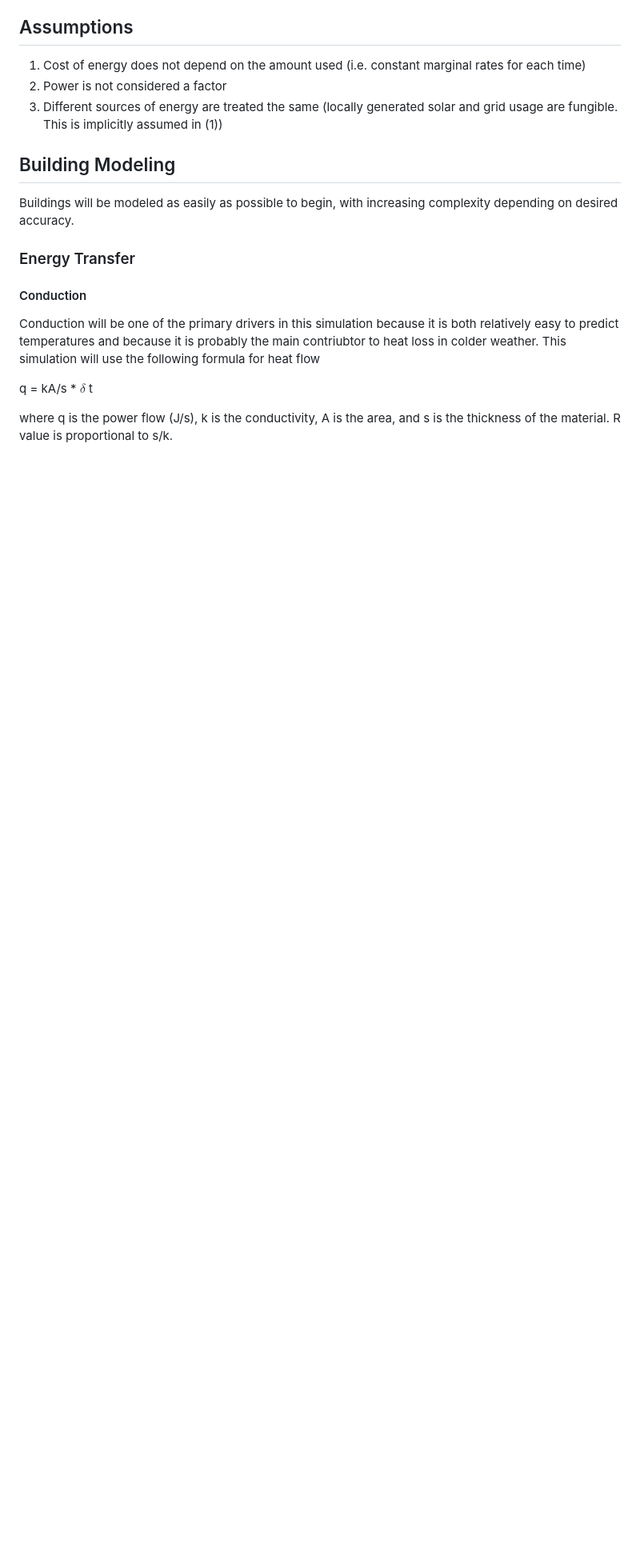
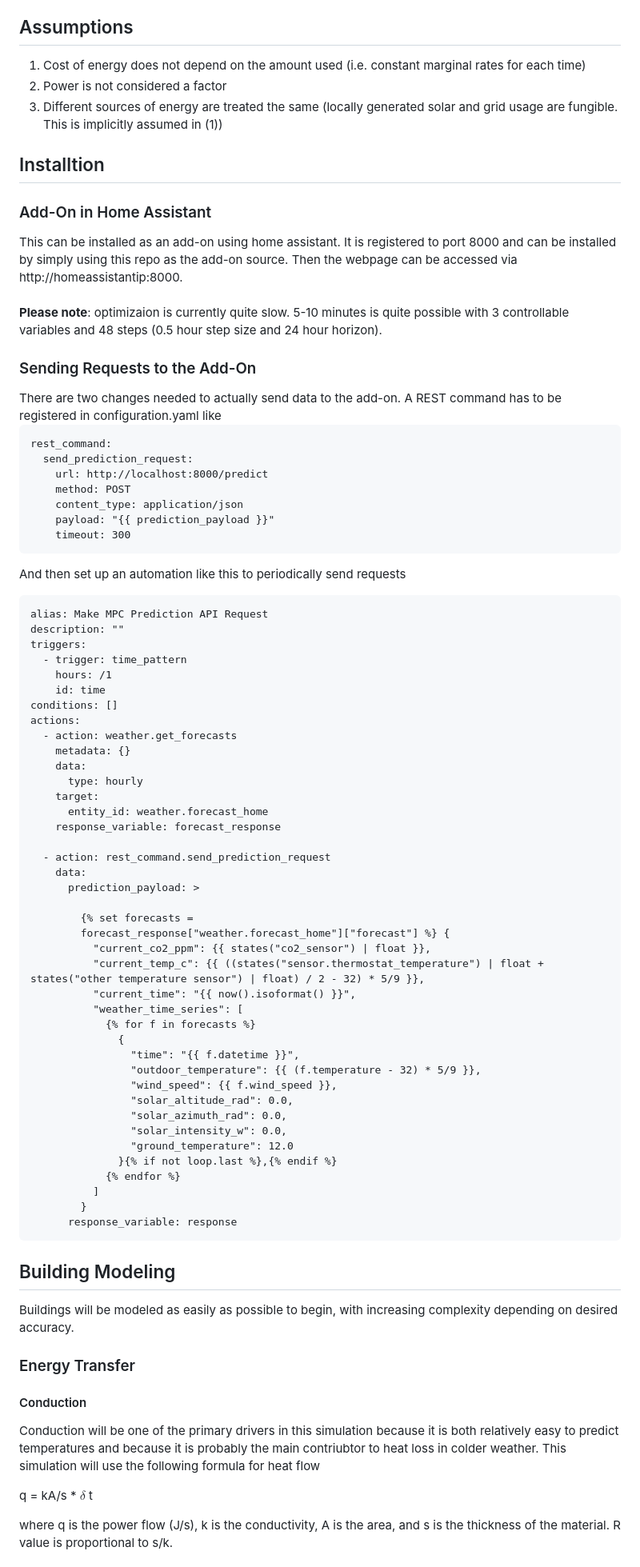
Before and after one commit to edwardgarza/mpc-hvac-controller, a Markdown page: README.md, the part around the change printed below. Shown: that part at 80% size. Rendered like a GitHub page; blank space fills up the shorter version.

Commit message:
Update README.md for HA installation

````diff
--- a/README.md
+++ b/README.md
@@ -41,6 +41,72 @@ All units are in SI.
 1. Cost of energy does not depend on the amount used (i.e. constant marginal rates for each time)
 2. Power is not considered a factor
 3. Different sources of energy are treated the same (locally generated solar and grid usage are fungible. This is implicitly assumed in (1))
+
+<h2>Installtion</h2>
+
+<h3>Add-On in Home Assistant</h3>
+This can be installed as an add-on using home assistant. It is registered to port 8000 and can be installed by simply using this repo as the add-on source. Then the webpage can be accessed via http://homeassistantip:8000.
+<br><br>
+
+**Please note**: optimizaion is currently quite slow. 5-10 minutes is quite possible with 3 controllable variables and 48 steps (0.5 hour step size and 24 hour horizon).
+
+<h3>Sending Requests to the Add-On</h3>
+There are two changes needed to actually send data to the add-on. A REST command has to be registered in configuration.yaml like
+
+```
+rest_command:
+  send_prediction_request:
+    url: http://localhost:8000/predict
+    method: POST
+    content_type: application/json
+    payload: "{{ prediction_payload }}"
+    timeout: 300
+```
+And then set up an automation like this to periodically send requests
+
+```
+alias: Make MPC Prediction API Request
+description: ""
+triggers:
+  - trigger: time_pattern
+    hours: /1
+    id: time
+conditions: []
+actions:
+  - action: weather.get_forecasts
+    metadata: {}
+    data:
+      type: hourly
+    target:
+      entity_id: weather.forecast_home
+    response_variable: forecast_response
+
+  - action: rest_command.send_prediction_request
+    data:
+      prediction_payload: >
+
+        {% set forecasts =
+        forecast_response["weather.forecast_home"]["forecast"] %} {
+          "current_co2_ppm": {{ states("co2_sensor") | float }},
+          "current_temp_c": {{ ((states("sensor.thermostat_temperature") | float + states("other temperature sensor") | float) / 2 - 32) * 5/9 }},
+          "current_time": "{{ now().isoformat() }}",
+          "weather_time_series": [
+            {% for f in forecasts %}
+              {
+                "time": "{{ f.datetime }}",
+                "outdoor_temperature": {{ (f.temperature - 32) * 5/9 }},
+                "wind_speed": {{ f.wind_speed }},
+                "solar_altitude_rad": 0.0,
+                "solar_azimuth_rad": 0.0,
+                "solar_intensity_w": 0.0,
+                "ground_temperature": 12.0
+              }{% if not loop.last %},{% endif %}
+            {% endfor %}
+          ]
+        }
+      response_variable: response
+```
+
 
 <h2>Building Modeling</h2>
 
````
Also changed, not shown: other parts of README.md (+11 -1 lines).
